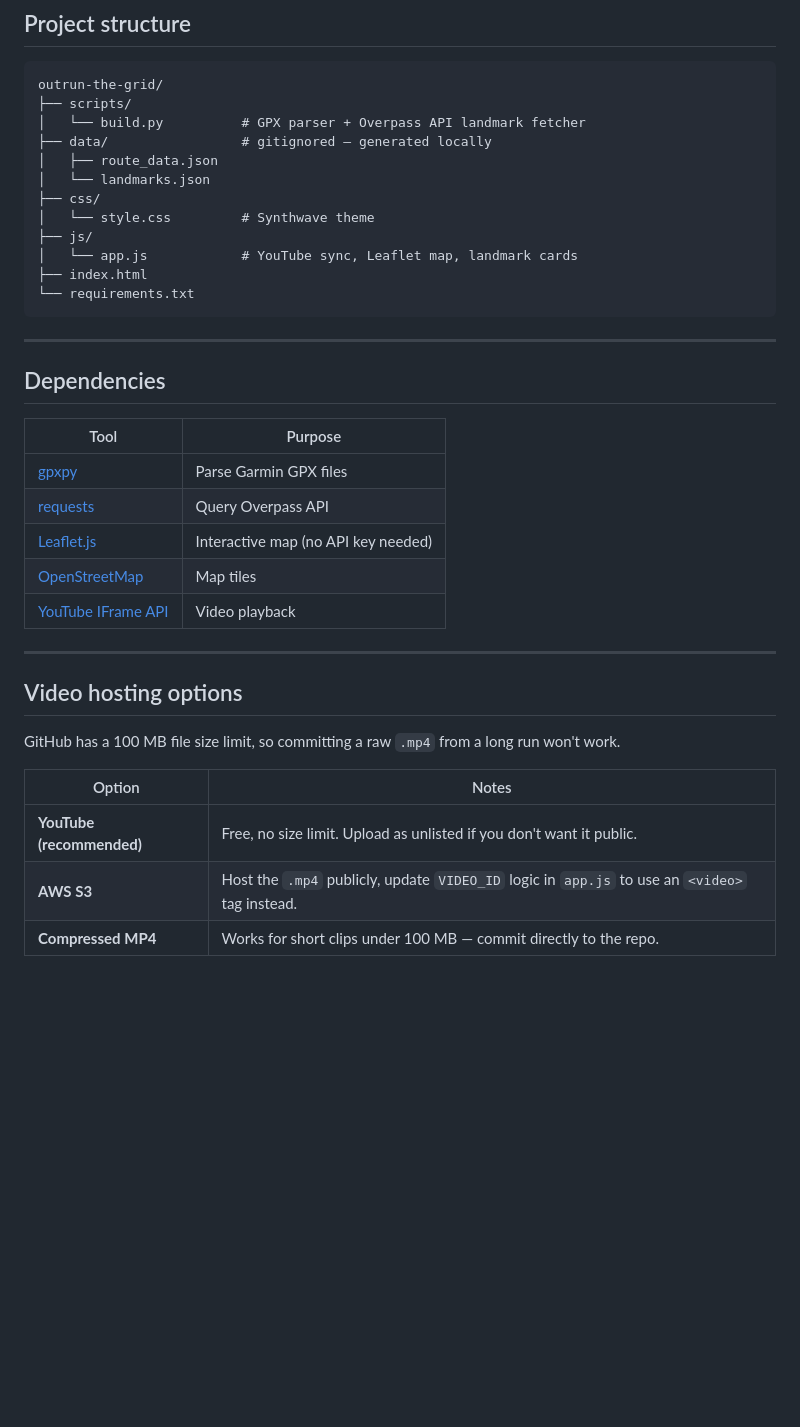
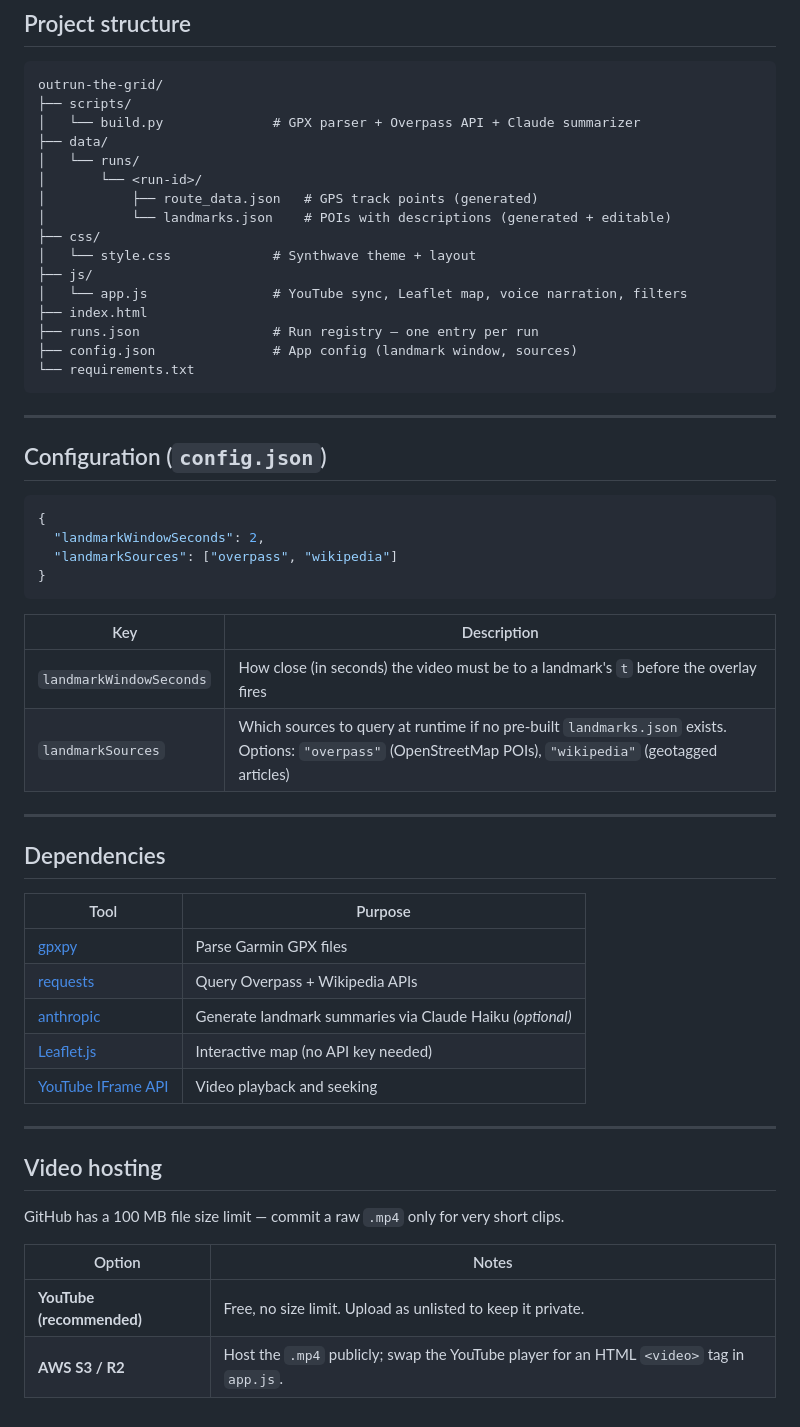
Before and after one commit to hberube/outrun-the-grid, a Markdown page: README.md, the part around one of its changes. GitHub-like rendering; blank space fills up the shorter version.

````diff
--- a/README.md
+++ b/README.md
@@ -103,17 +176,37 @@ This project is designed to be reused. To adapt it for a different run:
 ```
 outrun-the-grid/
 ├── scripts/
-│   └── build.py          # GPX parser + Overpass API landmark fetcher
-├── data/                 # gitignored — generated locally
-│   ├── route_data.json
-│   └── landmarks.json
+│   └── build.py              # GPX parser + Overpass API + Claude summarizer
+├── data/
+│   └── runs/
+│       └── <run-id>/
+│           ├── route_data.json   # GPS track points (generated)
+│           └── landmarks.json    # POIs with descriptions (generated + editable)
 ├── css/
-│   └── style.css         # Synthwave theme
+│   └── style.css             # Synthwave theme + layout
 ├── js/
-│   └── app.js            # YouTube sync, Leaflet map, landmark cards
+│   └── app.js                # YouTube sync, Leaflet map, voice narration, filters
 ├── index.html
+├── runs.json                 # Run registry — one entry per run
+├── config.json               # App config (landmark window, sources)
 └── requirements.txt
 ```
+
+---
+
+## Configuration (`config.json`)
+
+```json
+{
+  "landmarkWindowSeconds": 2,
+  "landmarkSources": ["overpass", "wikipedia"]
+}
+```
+
+| Key | Description |
+|---|---|
+| `landmarkWindowSeconds` | How close (in seconds) the video must be to a landmark's `t` before the overlay fires |
+| `landmarkSources` | Which sources to query at runtime if no pre-built `landmarks.json` exists. Options: `"overpass"` (OpenStreetMap POIs), `"wikipedia"` (geotagged articles) |
 
 ---
 
@@ -122,19 +215,18 @@ outrun-the-grid/
 | Tool | Purpose |
 |---|---|
 | [gpxpy](https://github.com/tkrajina/gpxpy) | Parse Garmin GPX files |
-| [requests](https://docs.python-requests.org) | Query Overpass API |
+| [requests](https://docs.python-requests.org) | Query Overpass + Wikipedia APIs |
+| [anthropic](https://github.com/anthropics/anthropic-sdk-python) | Generate landmark summaries via Claude Haiku *(optional)* |
 | [Leaflet.js](https://leafletjs.com) | Interactive map (no API key needed) |
-| [OpenStreetMap](https://www.openstreetmap.org) | Map tiles |
-| [YouTube IFrame API](https://developers.google.com/youtube/iframe_api_reference) | Video playback |
+| [YouTube IFrame API](https://developers.google.com/youtube/iframe_api_reference) | Video playback and seeking |
 
 ---
 
-## Video hosting options
+## Video hosting
 
-GitHub has a 100 MB file size limit, so committing a raw `.mp4` from a long run won't work.
+GitHub has a 100 MB file size limit — commit a raw `.mp4` only for very short clips.
 
 | Option | Notes |
 |---|---|
-| **YouTube (recommended)** | Free, no size limit. Upload as unlisted if you don't want it public. |
-| **AWS S3** | Host the `.mp4` publicly, update `VIDEO_ID` logic in `app.js` to use an `<video>` tag instead. |
-| **Compressed MP4** | Works for short clips under 100 MB — commit directly to the repo. |
+| **YouTube (recommended)** | Free, no size limit. Upload as unlisted to keep it private. |
+| **AWS S3 / R2** | Host the `.mp4` publicly; swap the YouTube player for an HTML `<video>` tag in `app.js`. |
````
Also changed, not shown: other parts of README.md (+111 -38 lines).
